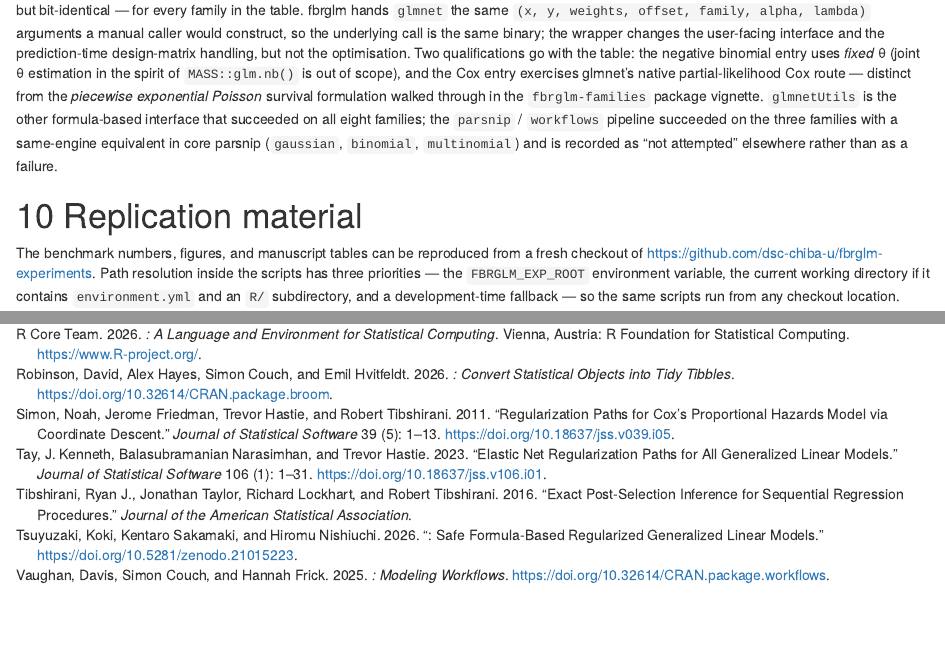
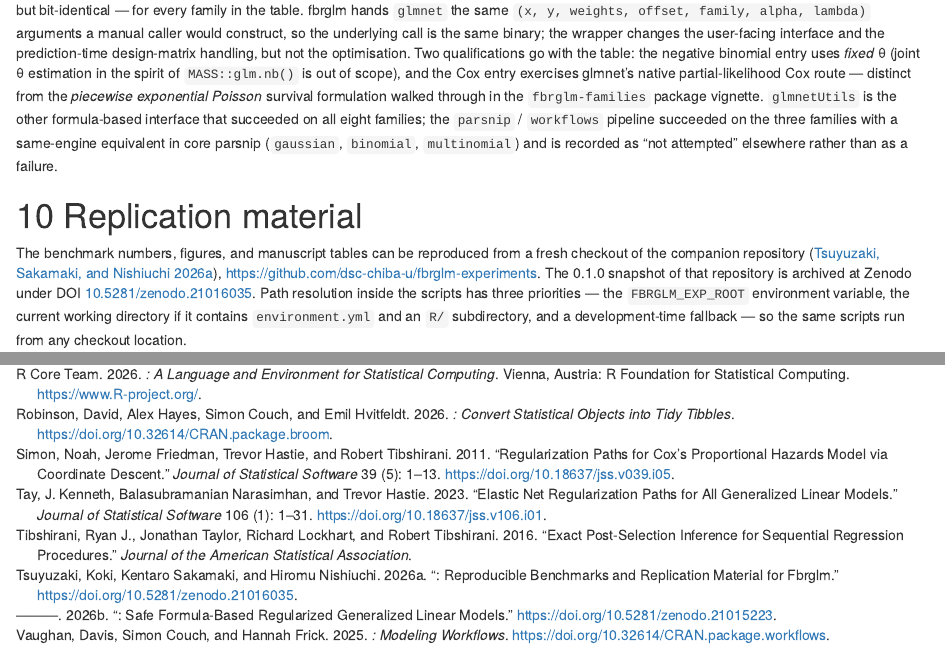
Before and after one commit to dsc-chiba-u/fbrglm, an R Markdown document (paper/fbrglm-jss-draft.Rmd): the page in a window 1100 px wide, from 8070 px down, and a second part further down, joined at a grey line. Rendered offline with R 4.5, knitr and Pandoc, with nearby package versions; some code elsewhere in the file could not run offline; long lines of code are wrapped; common packages that the code uses without loading them are loaded.

Commit message:
Cite the fbrglm-experiments Zenodo DOI in Replication material
The Section 10 Replication material paragraph names the companion
repository by URL but does not give the reader a versioned, archival
handle for the exact snapshot the manuscript's benchmark numbers came
from. references.bib gains an @Software{fbrglm-experiments} entry
pointing at the v0.1.0 concept DOI 10.5281/zenodo.21016035, parallel
to the @Software{fbrglm} entry for the package itself, and the
Replication material text now cites it and spells out the DOI inline.

Co-Authored-By: Claude Opus 4.7 <noreply@anthropic.com>

```diff
--- a/paper/fbrglm-jss-draft.Rmd
+++ b/paper/fbrglm-jss-draft.Rmd
@@ -1410,8 +1410,11 @@ than as a failure.
 # Replication material
 
 The benchmark numbers, figures, and manuscript tables can be
-reproduced from a fresh checkout of
-<https://github.com/dsc-chiba-u/fbrglm-experiments>. Path resolution
+reproduced from a fresh checkout of the companion repository
+[@fbrglm-experiments], <https://github.com/dsc-chiba-u/fbrglm-experiments>.
+The 0.1.0 snapshot of that repository is archived at Zenodo under
+DOI [10.5281/zenodo.21016035](https://doi.org/10.5281/zenodo.21016035).
+Path resolution
 inside the scripts has three priorities — the `FBRGLM_EXP_ROOT`
 environment variable, the current working directory if it contains
 `environment.yml` and an `R/` subdirectory, and a development-time
--- a/paper/references.bib
+++ b/paper/references.bib
@@ -109,6 +109,16 @@
   doi    = {10.32614/CRAN.package.broom}
 }
 
+%% --- the companion replication-material repository ---------------
+@Software{fbrglm-experiments,
+  author  = {Koki Tsuyuzaki and Kentaro Sakamaki and Hiromu Nishiuchi},
+  title   = {\pkg{fbrglm-experiments}: Reproducible Benchmarks and Replication Material for fbrglm},
+  year    = {2026},
+  doi     = {10.5281/zenodo.21016035},
+  url     = {https://doi.org/10.5281/zenodo.21016035},
+  note    = {Companion repository, release v0.1.0}
+}
+
 %% --- the fbrglm package itself ------------------------------------
 @Software{fbrglm,
   author  = {Koki Tsuyuzaki and Kentaro Sakamaki and Hiromu Nishiuchi},
```
